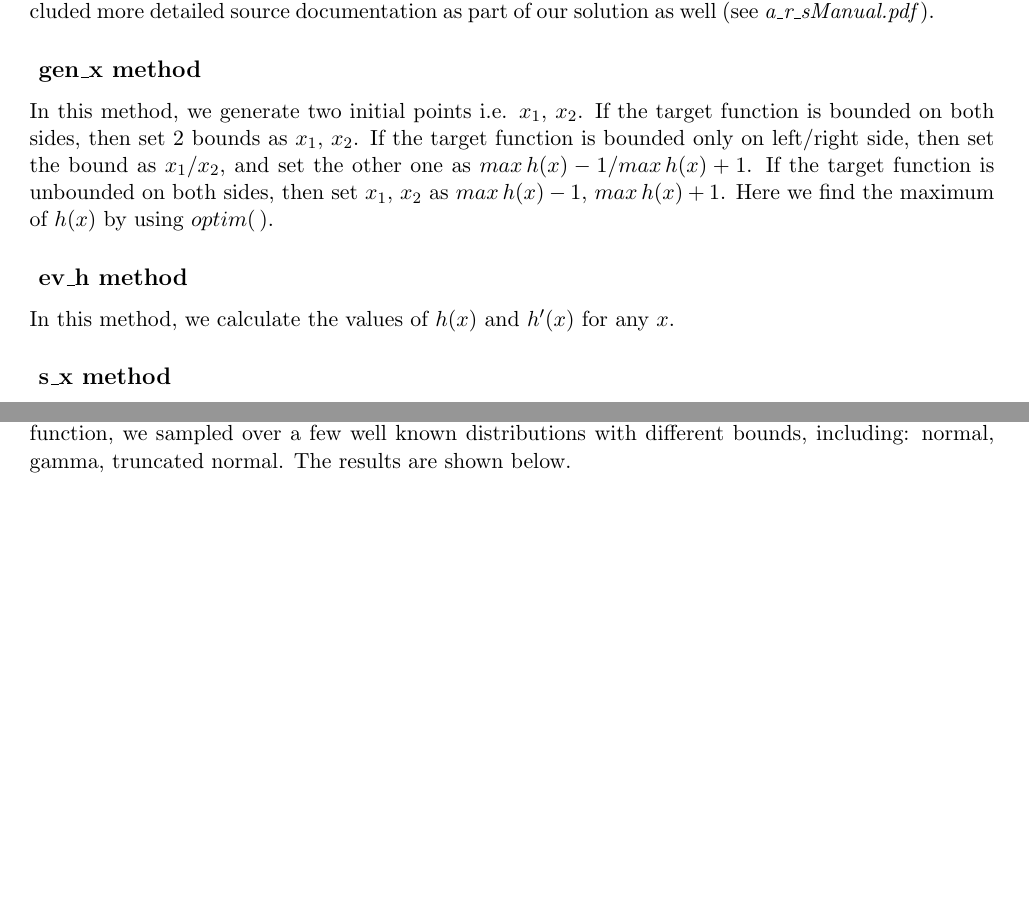
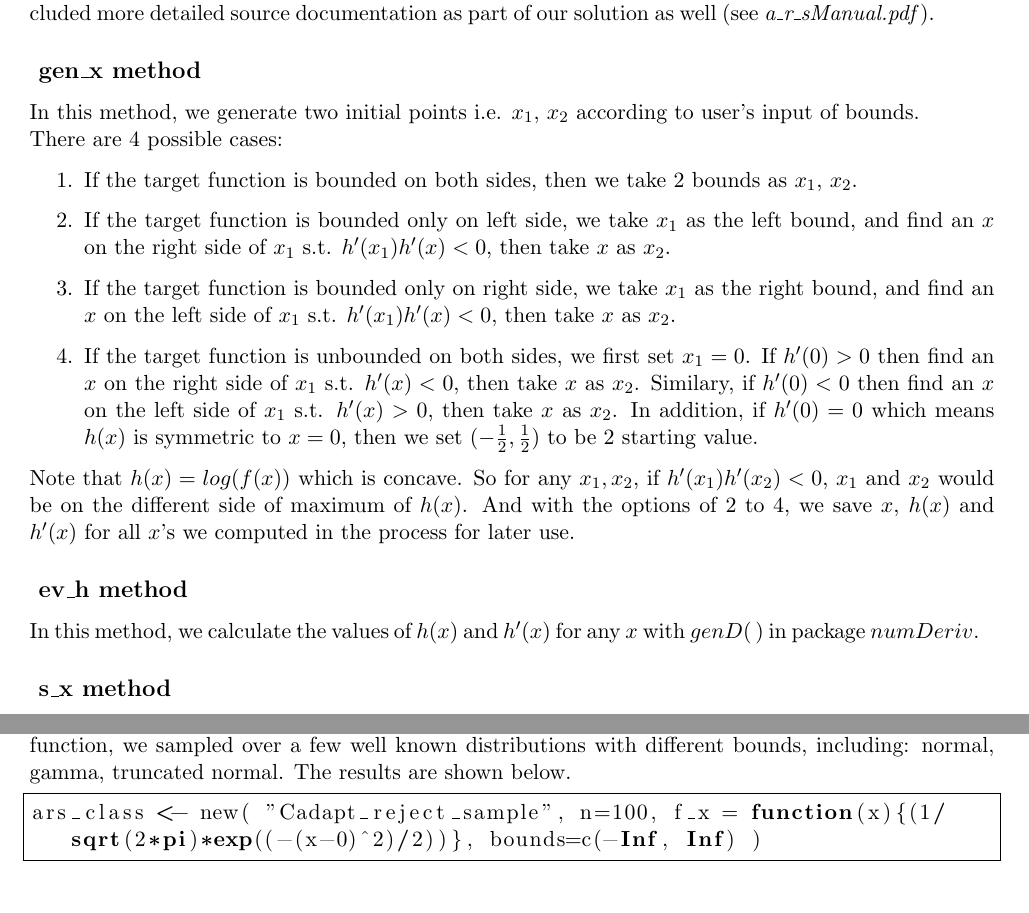
Before and after one commit to JamesBladen/stat243_project, a LaTeX document (ARSpackage/writeup/ars_report.tex): two parts of pages 2 and 3 of 4 before the commit and two parts of pages 2 and 4 of 4 after it, joined at a grey line, cut so that both start at the same text, the shorter picture padded with empty space. Compiled offline with pdfLaTeX.

Commit message:
gen_x method in writeup

```diff
--- a/ARSpackage/writeup/ars_report.tex
+++ b/ARSpackage/writeup/ars_report.tex
@@ -9,6 +9,8 @@
 \usepackage{xcolor,cancel}
 \usepackage{amsmath}
 \usepackage{slashed}
+\usepackage{listings}
+\lstset{language=R}
 %\usepackage[section]{placeins}
 
 \newcommand\hcancel[2][black]{\setbox0=\hbox{$#2$}%
@@ -67,14 +69,19 @@ We decided to utilize the S4 class as a format for our code.  It was chosen beca
  First, two points are chosen as starting $x_1$ and $x_2$ values.  Next, $x^*$ values are drawn from the corresponding $u(x)$ distribution and the sampling criteria is tested.  This is repeated until the desired number of samples is obtained.    Brief descriptions of the most important methods are given below.  We've included more detailed source documentation as part of our solution as well (see \textit{a\_r\_sManual.pdf}).
 
 \subsection*{ gen\_x method }
-In this method, we generate two initial points i.e. $x_{1}$, $x_{2}$.
-If the target function is bounded on both sides, then set 2 bounds as $x_{1}$, $x_{2}$.
-If the target function is bounded only on left/right side, then set the bound as $x_{1}$/$x_{2}$, and set the other one as $max \, h(x)-1$/$max \,  h(x)+1$.
-If the target function is unbounded on both sides, then set $x_{1}$, $x_{2}$ as $max\,  h(x)-1$, $max \, h(x)+1$.
-Here we find the maximum of $h(x)$ by using $optim(\, )$.
+In this method, we generate two initial points i.e. $x_{1}$, $x_{2}$ according to user's input of bounds. \\
+There are 4 possible cases:
+  \begin{enumerate}
+  \item  If the target function is bounded on both sides, then we take 2 bounds as $x_{1}$, $x_{2}$.
+  \item  If the target function is bounded only on left side,  we take $x_{1}$ as the left bound, and find an $x$ on the right side of $x_{1}$ s.t. $h'(x_{1})h'(x)<0$, then take $x$ as $x_{2}$.
+  \item  If the target function is bounded only on right side, we take  $x_{1}$ as the right bound, and find an $x$ on the left side of $x_{1}$ s.t. $h'(x_{1})h'(x)<0$, then take $x$ as  $x_{2}$.
+  \item  If the target function is unbounded on both sides, we first set $x_{1}=0$. If $h'(0)>0$ then find an $x$ on the right side of $x_{1}$ s.t. $h'(x)<0$, then take $x$ as $x_{2}$. Similary, if $h'(0)<0$ then find an $x$ on the left side of $x_{1}$ s.t. $h'(x)>0$, then take $x$ as  $x_{2}$. In addition, if $h'(0)=0$ which means $h(x)$ is symmetric to $x=0$, then we set $(-\frac{1}{2},\frac{1}{2})$ to be 2 starting value.
+ \end{enumerate}
+Note that $h(x)=log(f(x))$ which is concave. So for any $x_1, x_2$, if $h'(x_1)h'(x_2)<0$, $x_1$ and $x_2$ would be on the different side of maximum of $h(x)$. And with the options of 2 to 4, we save $x$, $h(x)$ and $h'(x)$ for all $x$'s we computed in the process for later use.
+
 
 \subsection*{ ev\_h method }
-In this method, we calculate the values of $h(x)$ and $h'(x)$ for any $x$.
+In this method, we calculate the values of $h(x)$ and $h'(x)$ for any $x$ with $genD(\,)$ in package $numDeriv$.
 
 \subsection*{ s\_x method }
 In this method, we calculate $s_{k}(x)$ by normalizing $e^{ u_{k}(x)}$. To normalize the $e^{ u_{k}(x)}$, we integrate each piece of $u(x)$ with following algorithm: \\
@@ -142,6 +149,13 @@ In this method, we test the sample element $x^{*}$ from sampling method. Once it
 
 For testing, we rigorously tested each method to ensure it was functioning properly.  To test the overall function, we sampled over a few well known distributions with different bounds, including:  normal, gamma, truncated normal.  The results are shown below.
 
+\begin{lstlisting}[frame=single]
+ars_class <- new( "Cadapt_reject_sample", n=100, f_x = function(x){(1/sqrt(2*pi)*exp((-(x-0)^2)/2))}, bounds=c(-Inf, Inf) )
+
+
+
+\end{lstlisting}
+
 
 %%%%%%%%%%%%%%%
 
```
Also changed, not shown: ARSpackage/writeup/ars_report.pdf, 3 other files.
